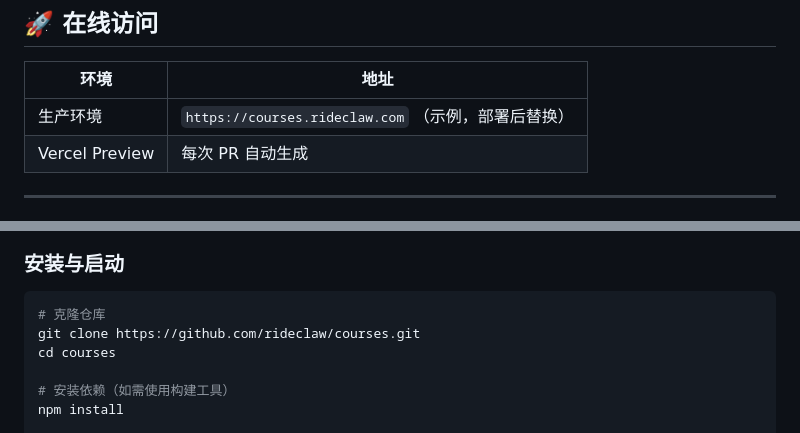
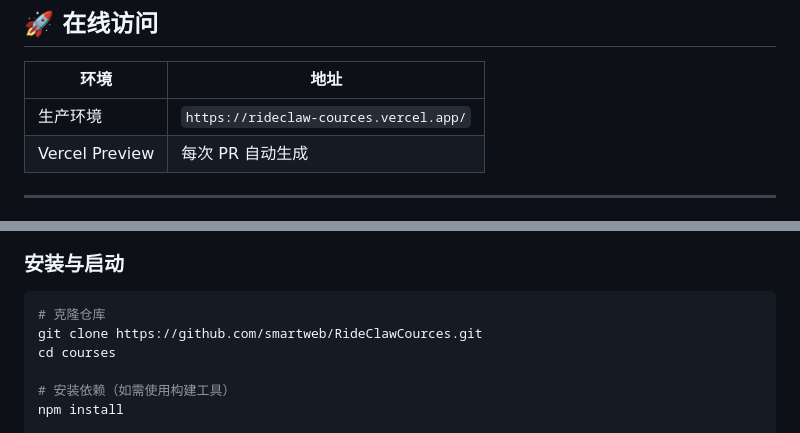
Before and after one commit to smartweb/RideClawCourses, a Markdown page: README.md, 2 parts joined by grey strips. GitHub-like rendering.

Commit message:
docs: update links to vercel deploy URL and correct repo

````diff
--- a/README.md
+++ b/README.md
@@ -19,7 +19,7 @@
 
 | 环境 | 地址 |
 |------|------|
-| 生产环境 | `https://courses.rideclaw.com` （示例，部署后替换） |
+| 生产环境 | `https://rideclaw-cources.vercel.app/` |
 | Vercel Preview | 每次 PR 自动生成 |
 
 ---
@@ -103,7 +103,7 @@
 
 ```bash
 # 克隆仓库
-git clone https://github.com/rideclaw/courses.git
+git clone https://github.com/smartweb/RideClawCources.git
 cd courses
 
 # 安装依赖（如需使用构建工具）
````
